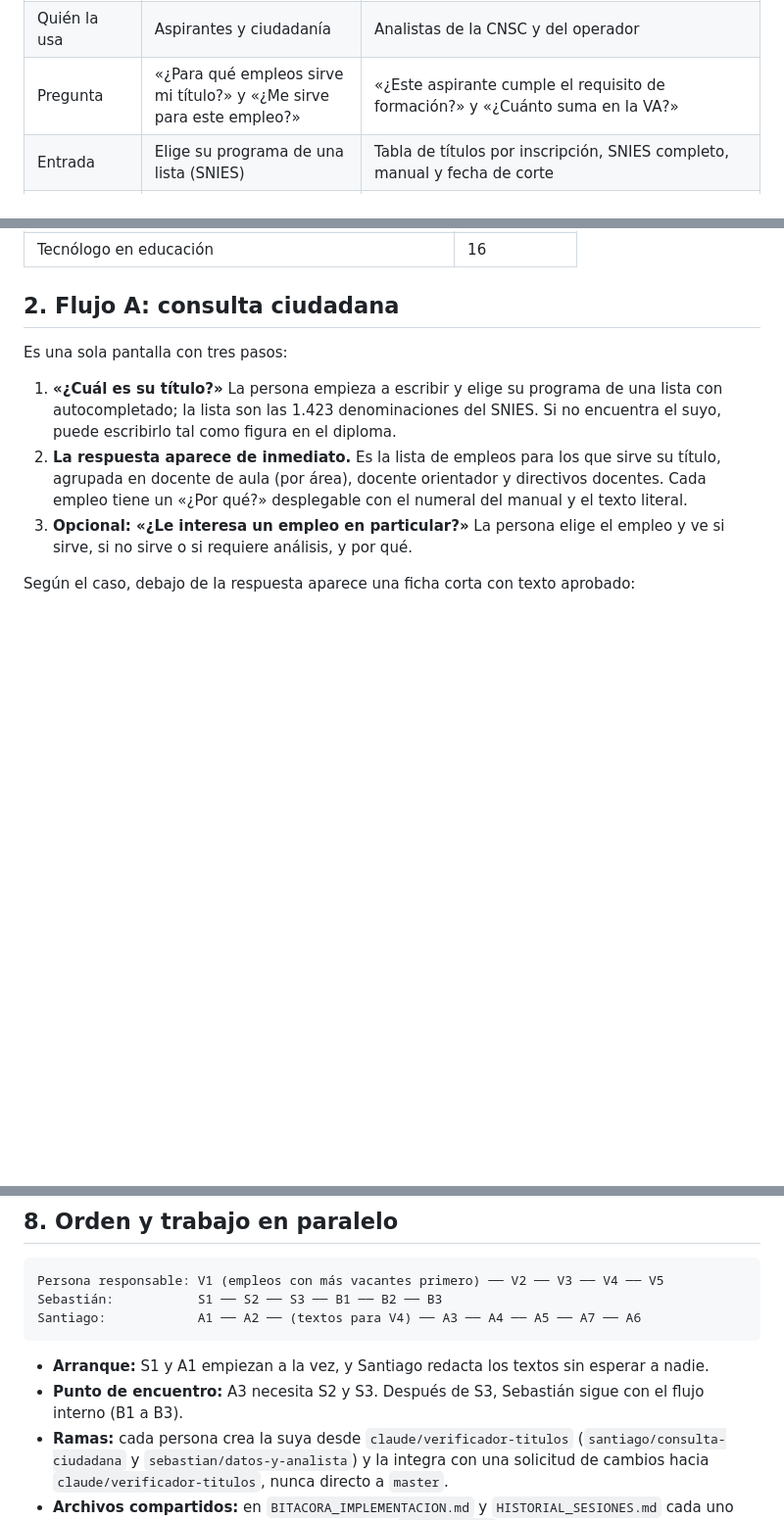
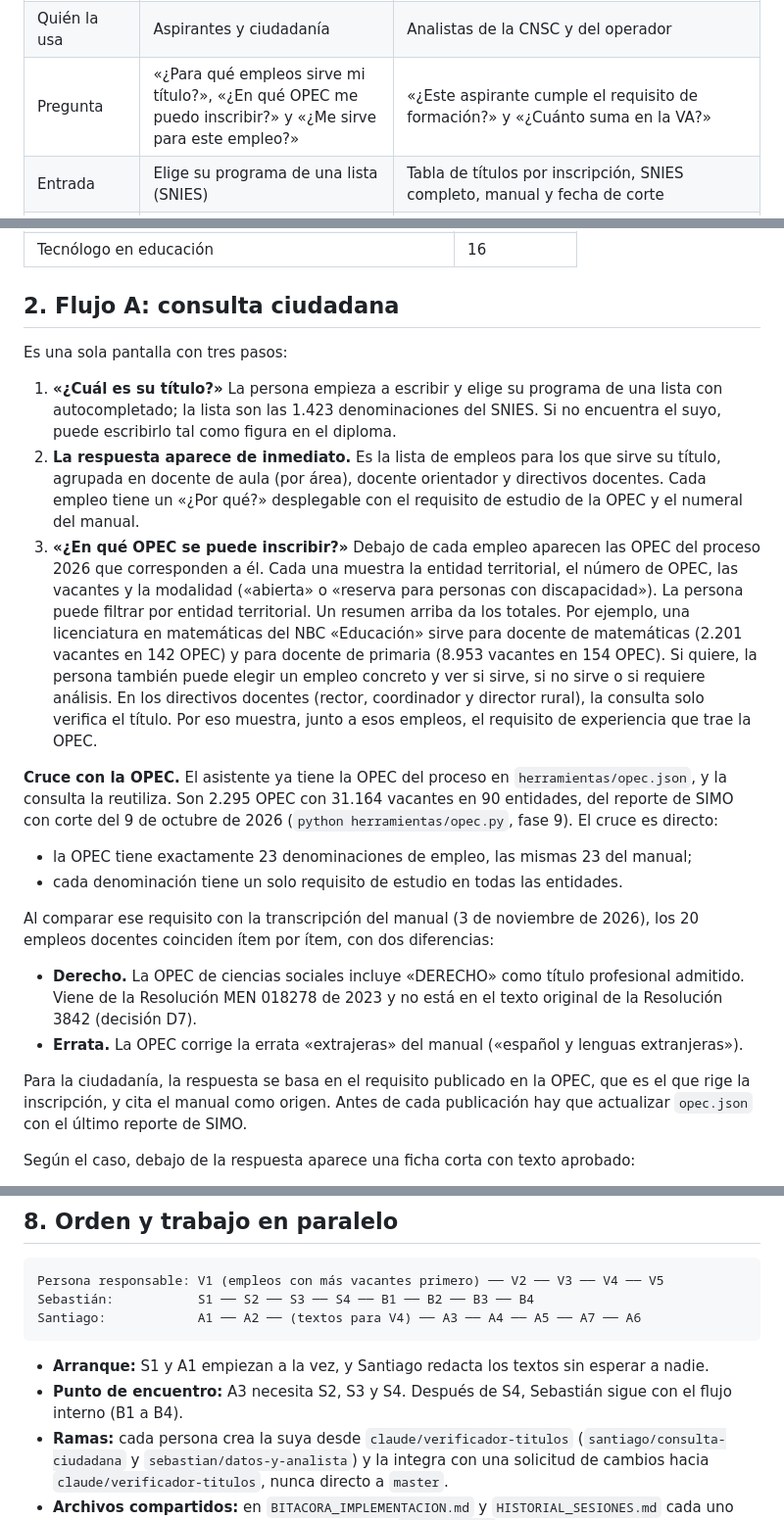
Before and after one commit to angelicasanchezcnsc-stack/asistente-docentes, a Markdown page: verificador-titulos/PLAN.md, 3 parts joined by grey strips. Shown at 98% size. Drawn GitHub-style; blank space fills up the shorter version.

Commit message:
Verificador: la consulta ciudadana también dirá en qué OPEC inscribirse
PLAN.md agrega el cruce con la OPEC 2026 (opec.json, corte 9-10-2026): las
23 denominaciones de la OPEC corresponden 1 a 1 con los 23 empleos del
manual, y su requisito de estudio coincide con la transcripción salvo
Derecho en ciencias sociales y la errata corregida. Tareas nuevas: S4
(cruce y control de diferencias) y B4 (empleo deducido de la OPEC en el
lote del analista).

Co-Authored-By: Claude Opus 5.5 <noreply@anthropic.com>

````diff
--- a/verificador-titulos/PLAN.md
+++ b/verificador-titulos/PLAN.md
@@ -19,7 +19,7 @@ Se hacen dos flujos sobre el mismo motor:
 |---|---|---|
 | Meta | Reducir en un 80 % los derechos de petición sobre títulos docentes | Hacer la verificación de requisitos mínimos (VRM) y la valoración de antecedentes (VA) más rápidas y parejas entre analistas, con menos reclamaciones por criterios dispares |
 | Quién la usa | Aspirantes y ciudadanía | Analistas de la CNSC y del operador |
-| Pregunta | «¿Para qué empleos sirve mi título?» y «¿Me sirve para este empleo?» | «¿Este aspirante cumple el requisito de formación?» y «¿Cuánto suma en la VA?» |
+| Pregunta | «¿Para qué empleos sirve mi título?», «¿En qué OPEC me puedo inscribir?» y «¿Me sirve para este empleo?» | «¿Este aspirante cumple el requisito de formación?» y «¿Cuánto suma en la VA?» |
 | Entrada | Elige su programa de una lista (SNIES) | Tabla de títulos por inscripción, SNIES completo, manual y fecha de corte |
 | Respuesta | Orientación en lenguaje claro, con la fuente literal del manual. No es la VRM | «Cumple», «No cumple» o «Revisión humana», puntaje de VA proyectado e informe CSV |
 | Dónde corre | Página pública (GitHub Pages), sin cargar archivos | `verificador-titulos.html` en el equipo, sin internet |
@@ -50,9 +50,36 @@ Es una sola pantalla con tres pasos:
    escribirlo tal como figura en el diploma.
 2. **La respuesta aparece de inmediato.** Es la lista de empleos para los que sirve su título,
    agrupada en docente de aula (por área), docente orientador y directivos docentes. Cada empleo
-   tiene un «¿Por qué?» desplegable con el numeral del manual y el texto literal.
-3. **Opcional: «¿Le interesa un empleo en particular?»** La persona elige el empleo y ve si
-   sirve, si no sirve o si requiere análisis, y por qué.
+   tiene un «¿Por qué?» desplegable con el requisito de estudio de la OPEC y el numeral del
+   manual.
+3. **«¿En qué OPEC se puede inscribir?»** Debajo de cada empleo aparecen las OPEC del proceso
+   2026 que corresponden a él. Cada una muestra la entidad territorial, el número de OPEC, las
+   vacantes y la modalidad («abierta» o «reserva para personas con discapacidad»). La persona
+   puede filtrar por entidad territorial. Un resumen arriba da los totales. Por ejemplo, una
+   licenciatura en matemáticas del NBC «Educación» sirve para docente de matemáticas (2.201
+   vacantes en 142 OPEC) y para docente de primaria (8.953 vacantes en 154 OPEC). Si quiere, la
+   persona también puede elegir un empleo concreto y ver si sirve, si no sirve o si requiere
+   análisis.
+   En los directivos docentes (rector, coordinador y director rural), la consulta solo verifica
+   el título. Por eso muestra, junto a esos empleos, el requisito de experiencia que trae la OPEC.
+
+**Cruce con la OPEC.** El asistente ya tiene la OPEC del proceso en `herramientas/opec.json`, y
+la consulta la reutiliza. Son 2.295 OPEC con 31.164 vacantes en 90 entidades, del reporte de SIMO
+con corte del 9 de octubre de 2026 (`python herramientas/opec.py`, fase 9). El cruce es directo:
+- la OPEC tiene exactamente 23 denominaciones de empleo, las mismas 23 del manual;
+- cada denominación tiene un solo requisito de estudio en todas las entidades.
+
+Al comparar ese requisito con la transcripción del manual (3 de noviembre de 2026), los 20
+empleos docentes coinciden ítem por ítem, con dos diferencias:
+- **Derecho.** La OPEC de ciencias sociales incluye «DERECHO» como título profesional admitido.
+  Viene de la Resolución MEN 018278 de 2023 y no está en el texto original de la Resolución 3842
+  (decisión D7).
+- **Errata.** La OPEC corrige la errata «extrajeras» del manual («español y lenguas
+  extranjeras»).
+
+Para la ciudadanía, la respuesta se basa en el requisito publicado en la OPEC, que es el que rige
+la inscripción, y cita el manual como origen. Antes de cada publicación hay que actualizar
+`opec.json` con el último reporte de SIMO.
 
 Según el caso, debajo de la respuesta aparece una ficha corta con texto aprobado:
 - profesional no licenciado (numeral 3.8: al terminar el período de prueba debe acreditar un
@@ -192,13 +221,13 @@ núcleo sin modificarlo.
 
 ```
 Persona responsable: V1 (empleos con más vacantes primero) ── V2 ── V3 ── V4 ── V5
-Sebastián:           S1 ── S2 ── S3 ── B1 ── B2 ── B3
+Sebastián:           S1 ── S2 ── S3 ── S4 ── B1 ── B2 ── B3 ── B4
 Santiago:            A1 ── A2 ── (textos para V4) ── A3 ── A4 ── A5 ── A7 ── A6
 ```
 
 - **Arranque:** S1 y A1 empiezan a la vez, y Santiago redacta los textos sin esperar a nadie.
-- **Punto de encuentro:** A3 necesita S2 y S3. Después de S3, Sebastián sigue con el flujo
-  interno (B1 a B3).
+- **Punto de encuentro:** A3 necesita S2, S3 y S4. Después de S4, Sebastián sigue con el flujo
+  interno (B1 a B4).
 - **Ramas:** cada persona crea la suya desde `claude/verificador-titulos`
   (`santiago/consulta-ciudadana` y `sebastian/datos-y-analista`) y la integra con una solicitud de
   cambios hacia `claude/verificador-titulos`, nunca directo a `master`.
````
Also changed, not shown: other parts of verificador-titulos/PLAN.md (+4 -2 lines), HISTORIAL_SESIONES.md (+1 -0 lines).
